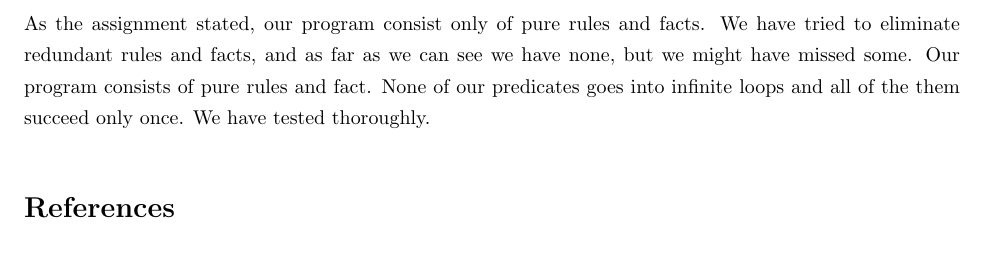
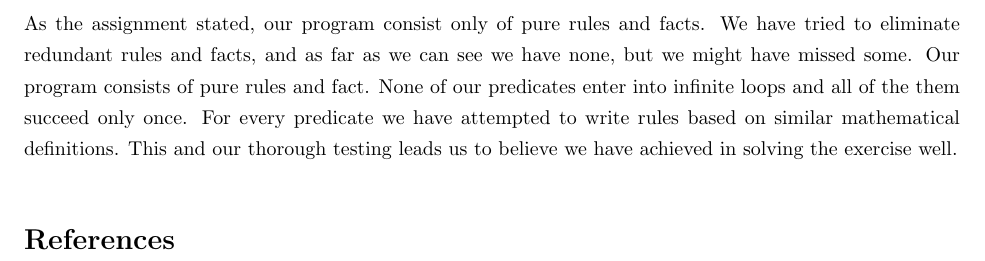
Before and after one commit to asgerp/Apassignments, a LaTeX document (Prolog/report.tex): part of page 5 of 5, cut so that both start at the same text. Compiled offline with pdfLaTeX.

Commit message:
hassesment++

```diff
--- a/Prolog/report.tex
+++ b/Prolog/report.tex
@@ -150,8 +150,8 @@ We constructed 54 tests that all yield the expected result.
 \section{Assesment} % (fold)
 \label{sec:assesment}
 As the assignment stated, our program consist only of pure rules and facts. We have tried to eliminate redundant rules and facts, and as far as we can see we have none, but we might have missed some.
-Our program consists of pure rules and fact. None of our predicates goes into infinite loops and all of the them succeed only once.
-We have tested thoroughly.
+Our program consists of pure rules and fact. None of our predicates enter into infinite loops and all of the them succeed only once.
+For every predicate we have attempted to write rules based on similar mathematical definitions. This and our thorough testing leads us to believe we have achieved in solving the exercise well.\par
 
 % section assesment (end)
 \bibliographystyle{plain}
```
